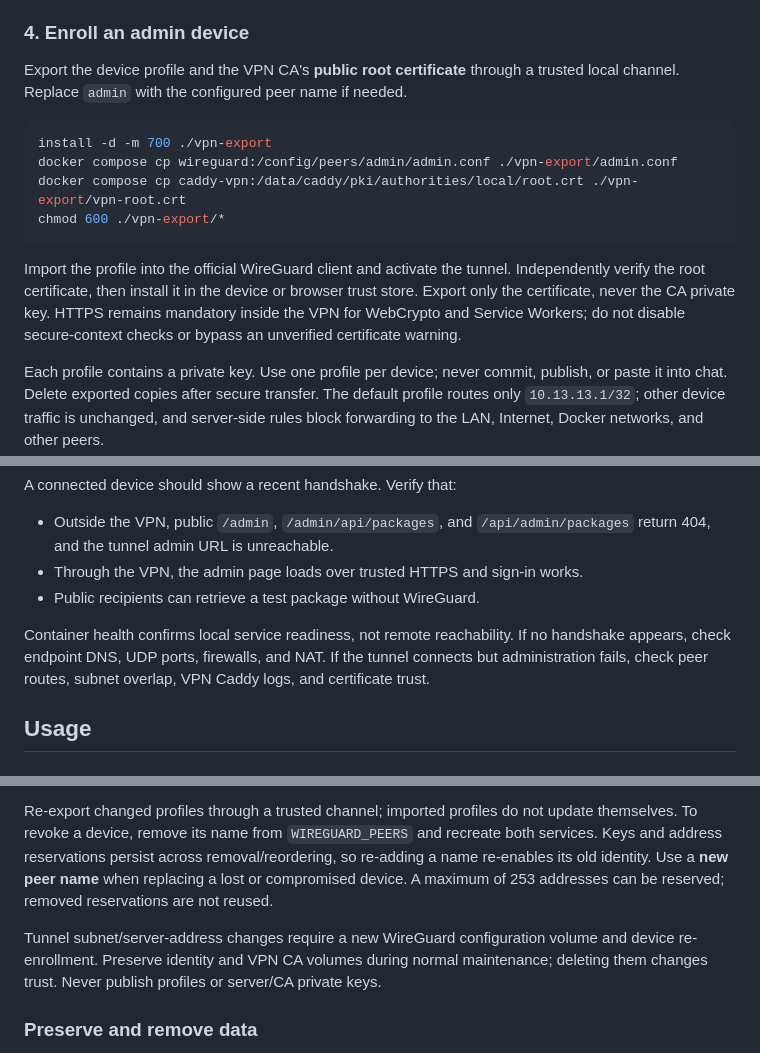
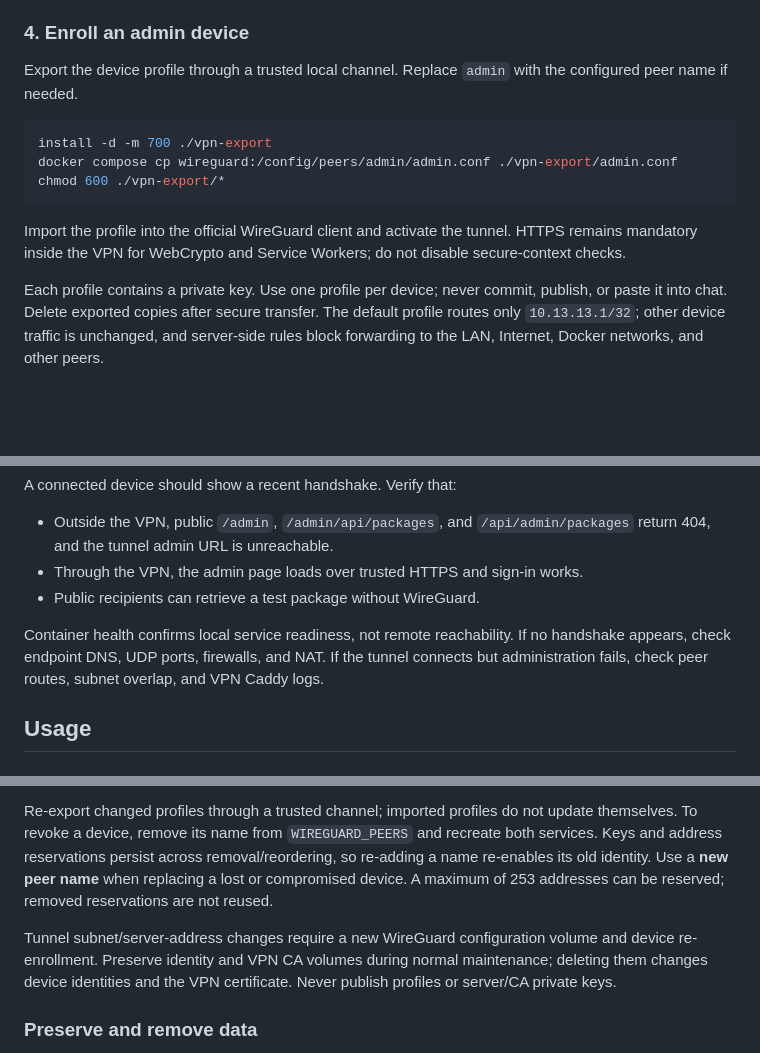
Before and after one commit to gmiszori/vault.miszori.dev, a Markdown page: README.md, 3 parts joined by grey strips. GitHub-like rendering; blank space fills up the shorter version.

Commit message:
docs: stop instructing admins to trust the VPN root CA
Installing Caddy's internal root in a device trust store lets anyone
holding its key, stored on the same server, intercept all HTTPS from
that device. Remove the export and trust steps and related wording.

Co-Authored-By: Claude Opus 5.5 <noreply@anthropic.com>

````diff
--- a/README.md
+++ b/README.md
@@ -99,16 +99,15 @@ WireGuard generates persistent device identities. The VPN proxy waits for tunnel
 
 ### 4. Enroll an admin device
 
-Export the device profile and the VPN CA's **public root certificate** through a trusted local channel. Replace `admin` with the configured peer name if needed.
+Export the device profile through a trusted local channel. Replace `admin` with the configured peer name if needed.
 
 ```bash
 install -d -m 700 ./vpn-export
 docker compose cp wireguard:/config/peers/admin/admin.conf ./vpn-export/admin.conf
-docker compose cp caddy-vpn:/data/caddy/pki/authorities/local/root.crt ./vpn-export/vpn-root.crt
 chmod 600 ./vpn-export/*
 ```
 
-Import the profile into the official WireGuard client and activate the tunnel. Independently verify the root certificate, then install it in the device or browser trust store. Export only the certificate, never the CA private key. HTTPS remains mandatory inside the VPN for WebCrypto and Service Workers; do not disable secure-context checks or bypass an unverified certificate warning.
+Import the profile into the official WireGuard client and activate the tunnel. HTTPS remains mandatory inside the VPN for WebCrypto and Service Workers; do not disable secure-context checks.
 
 Each profile contains a private key. Use one profile per device; never commit, publish, or paste it into chat. Delete exported copies after secure transfer. The default profile routes only `10.13.13.1/32`; other device traffic is unchanged, and server-side rules block forwarding to the LAN, Internet, Docker networks, and other peers.
 
@@ -133,7 +132,7 @@ A connected device should show a recent handshake. Verify that:
 - Through the VPN, the admin page loads over trusted HTTPS and sign-in works.
 - Public recipients can retrieve a test package without WireGuard.
 
-Container health confirms local service readiness, not remote reachability. If no handshake appears, check endpoint DNS, UDP ports, firewalls, and NAT. If the tunnel connects but administration fails, check peer routes, subnet overlap, VPN Caddy logs, and certificate trust.
+Container health confirms local service readiness, not remote reachability. If no handshake appears, check endpoint DNS, UDP ports, firewalls, and NAT. If the tunnel connects but administration fails, check peer routes, subnet overlap, and VPN Caddy logs.
 
 ## Usage
 
@@ -422,7 +421,7 @@ docker compose up -d --force-recreate --wait wireguard caddy-vpn
 
 Re-export changed profiles through a trusted channel; imported profiles do not update themselves. To revoke a device, remove its name from `WIREGUARD_PEERS` and recreate both services. Keys and address reservations persist across removal/reordering, so re-adding a name re-enables its old identity. Use a **new peer name** when replacing a lost or compromised device. A maximum of 253 addresses can be reserved; removed reservations are not reused.
 
-Tunnel subnet/server-address changes require a new WireGuard configuration volume and device re-enrollment. Preserve identity and VPN CA volumes during normal maintenance; deleting them changes trust. Never publish profiles or server/CA private keys.
+Tunnel subnet/server-address changes require a new WireGuard configuration volume and device re-enrollment. Preserve identity and VPN CA volumes during normal maintenance; deleting them changes device identities and the VPN certificate. Never publish profiles or server/CA private keys.
 
 ### Preserve and remove data
 
````
